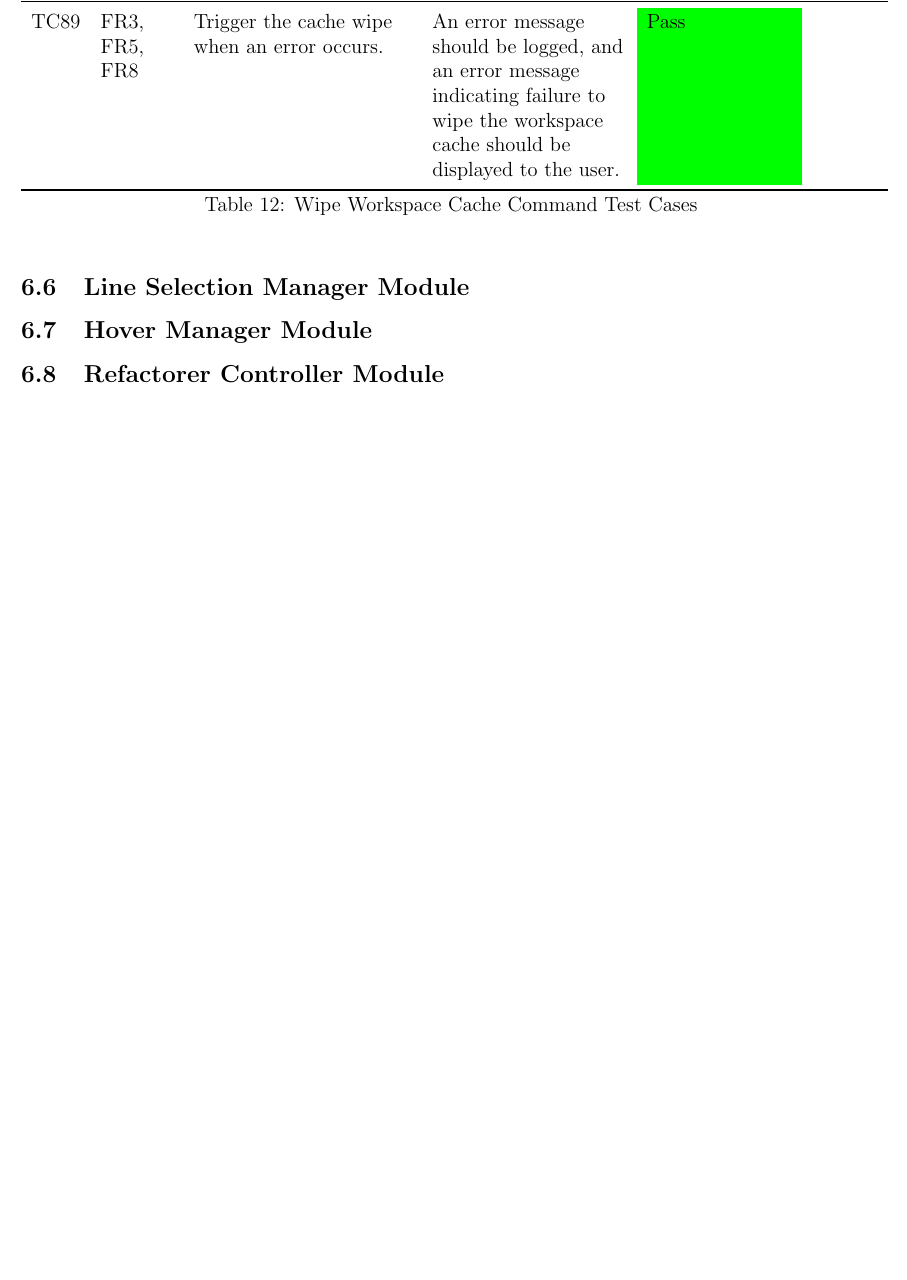
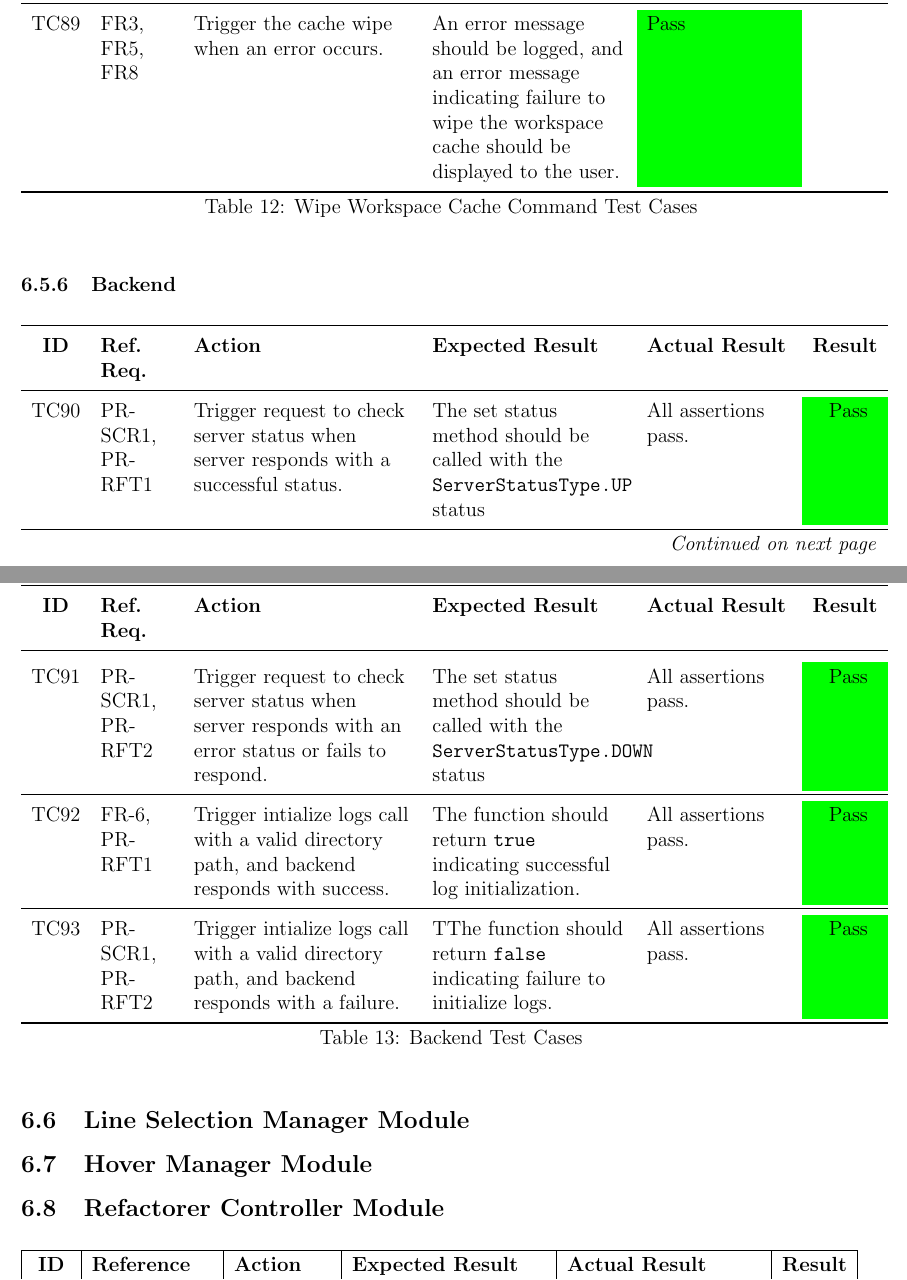
Before and after one commit to ssm-lab/capstone--source-code-optimizer, a LaTeX document (docs/VnVReport/VnVReport.tex): part of page 21 of 28 before the commit and two parts of pages 21 and 22 of 29 after it, the two joined at a grey line, cut so that both start at the same text, the shorter picture padded with empty space. Compiled offline with pdfLaTeX.

Commit message:
Added unit test cases for Plugin Backend #421

```diff
--- a/docs/VnVReport/VnVReport.tex
+++ b/docs/VnVReport/VnVReport.tex
@@ -597,6 +597,41 @@ This section will not be appropriate for every project.
   TC\testcount & FR3, FR5, FR8 & Trigger the cache wipe when an error occurs. & An error message should be logged, and an error message indicating failure to wipe the workspace cache should be displayed to the user. & \cellcolor{green} Pass \\
 \end{longtable}
 
+\subsubsection{Backend}
+
+\begin{longtable}{c
+  >{\raggedright\arraybackslash}p{1.5cm}
+  >{\raggedright\arraybackslash}p{4.5cm}
+  >{\raggedright\arraybackslash}p{4cm}
+  >{\raggedright\arraybackslash}p{3cm} c}
+  \toprule
+  \textbf{ID} & \textbf{Ref. Req.} & \textbf{Action} & \textbf{Expected Result} & \textbf{Actual Result} & \textbf{Result} \\
+  \midrule
+  \endfirsthead
+
+  \multicolumn{6}{l}{\textit{(Continued from previous page)}} \\
+  \toprule
+  \textbf{ID} & \textbf{Ref. Req.} & \textbf{Action} & \textbf{Expected Result} & \textbf{Actual Result} & \textbf{Result} \\
+  \midrule
+  \endhead
+
+  \multicolumn{6}{r}{\textit{Continued on next page}} \\
+  \endfoot
+
+  \bottomrule
+  \caption{Backend Test Cases}
+  \label{table:plugin_backend_tests}
+  \endlastfoot
+
+  TC\testcount & PR-SCR1, PR-RFT1 & Trigger request to check server status when server responds with a successful status. & The set status method should be called with the \texttt{ServerStatusType.UP} status & All assertions pass. & \cellcolor{green} Pass \\
+  \midrule
+  TC\testcount & PR-SCR1, PR-RFT2 & Trigger request to check server status when server responds with an error status or fails to respond. & The set status method should be called with the \texttt{ServerStatusType.DOWN} status & All assertions pass. & \cellcolor{green} Pass \\
+  \midrule
+  TC\testcount & FR-6, PR-RFT1 & Trigger intialize logs call with a valid directory path, and backend responds with success. & The function should return \texttt{true} indicating successful log initialization. & All assertions pass. & \cellcolor{green} Pass \\
+  \midrule
+  TC\testcount & PR-SCR1, PR-RFT2 & Trigger intialize logs call with a valid directory path, and backend responds with a failure. & TThe function should return \texttt{false} indicating failure to initialize logs. & All assertions pass. & \cellcolor{green} Pass \\
+\end{longtable}
+
 \subsection{Line Selection Manager Module}
 \begin{table}[h!]
 \centering
```
